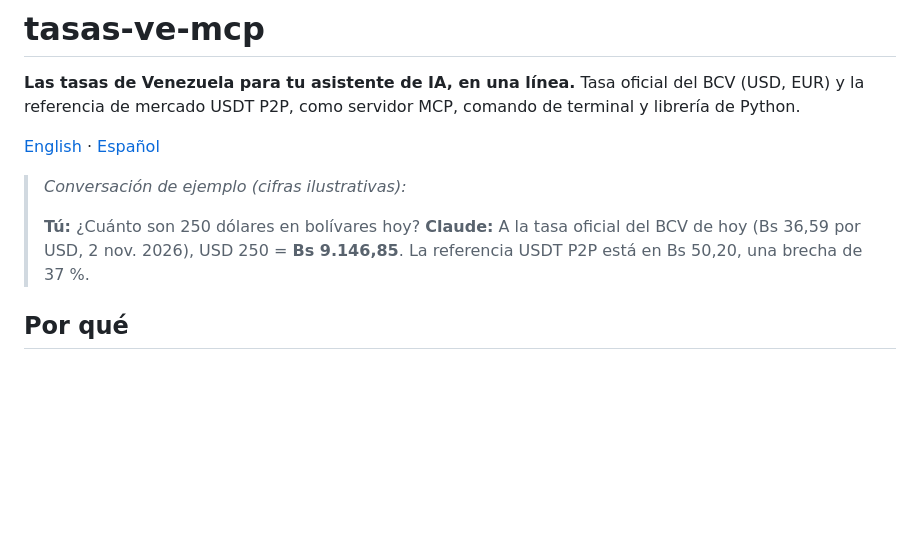
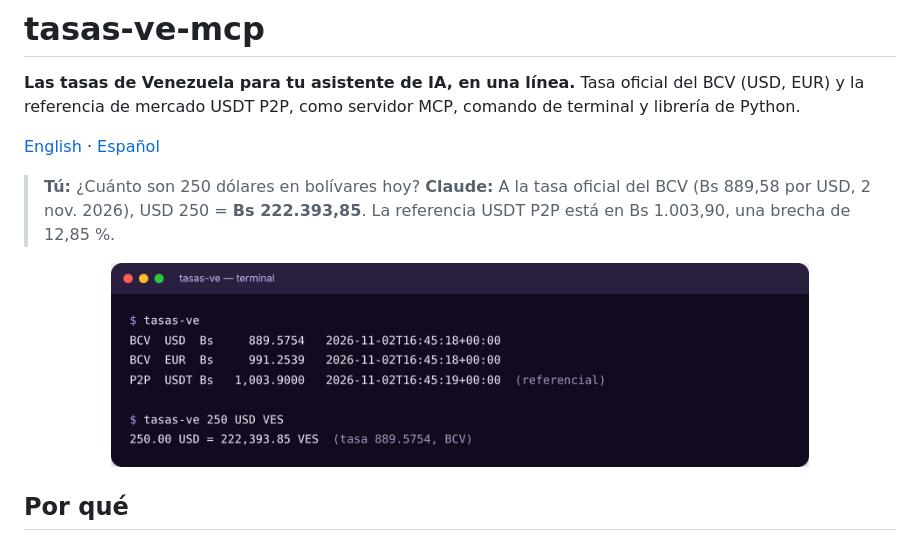
Before and after one commit to abixaiprin/tasas-ve-mcp, a Markdown page: README.es.md, the part around the change. Rendered like a GitHub page; pictures changed too: assets/terminal.png (added); blank space fills up the shorter version.

```diff
--- a/README.es.md
+++ b/README.es.md
@@ -7,10 +7,10 @@ Tasa oficial del BCV (USD, EUR) y la referencia de mercado USDT P2P, como servid
 
 [English](README.md) · [Español](README.es.md)
 
-> *Conversación de ejemplo (cifras ilustrativas):*
->
 > **Tú:** ¿Cuánto son 250 dólares en bolívares hoy?
-> **Claude:** A la tasa oficial del BCV de hoy (Bs 36,59 por USD, 2 nov. 2026), USD 250 = **Bs 9.146,85**. La referencia USDT P2P está en Bs 50,20, una brecha de 37 %.
+> **Claude:** A la tasa oficial del BCV (Bs 889,58 por USD, 2 nov. 2026), USD 250 = **Bs 222.393,85**. La referencia USDT P2P está en Bs 1.003,90, una brecha de 12,85 %.
+
+<p align="center"><img src="assets/terminal.png" alt="tasas-ve en la terminal con tasas reales del 2 nov. 2026" width="80%"></p>
 
 ## Por qué
 - **Tu asistente deja de adivinar.** Los modelos no saben la tasa de hoy; esto le da el número real, con fuente y fecha.
```
Also changed, not shown: README.md (+4 -4 lines).
